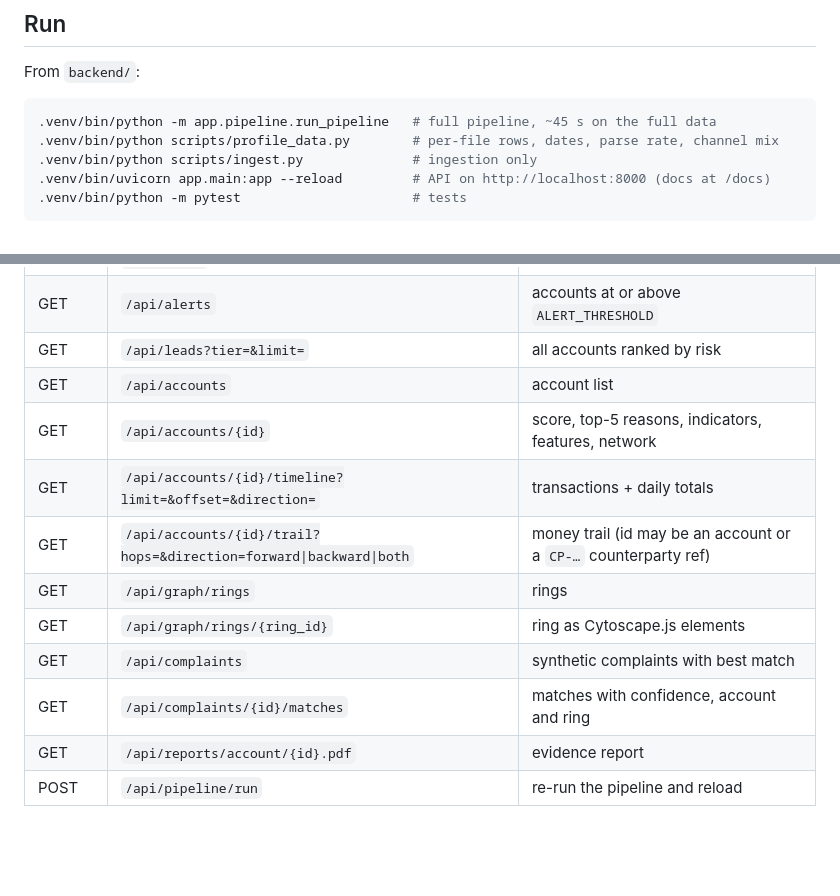
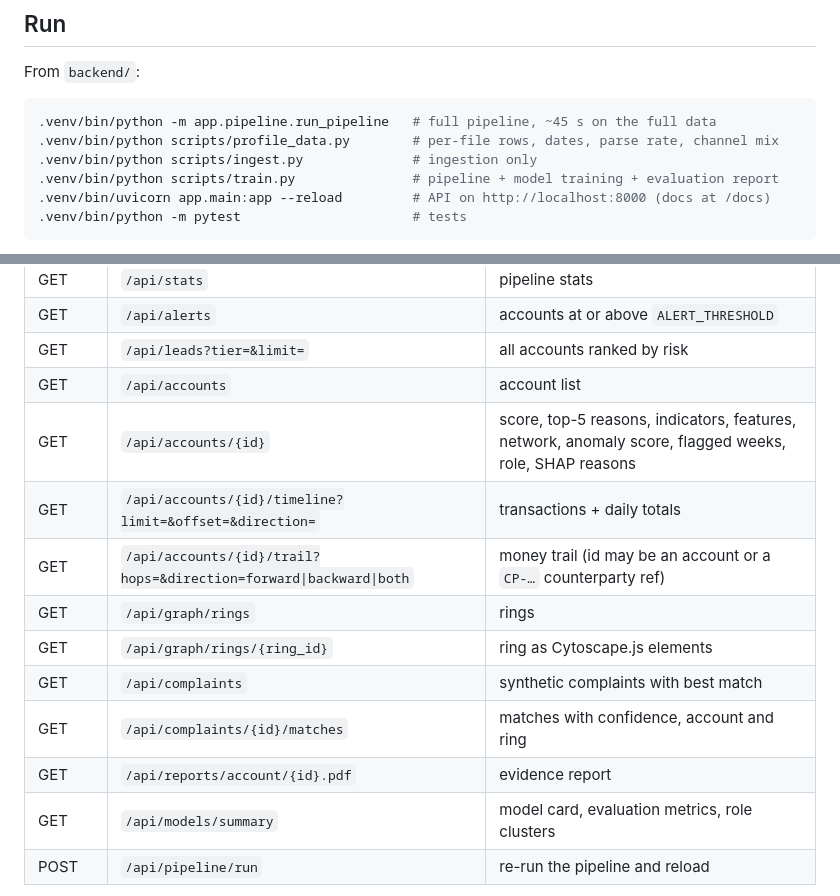
Before and after one commit to sanjeevvr11/crimecoders, a Markdown page: README.md, 2 parts joined by grey strips. GitHub-like rendering; blank space fills up the shorter version.

````diff
--- a/README.md
+++ b/README.md
@@ -58,6 +62,7 @@ From `backend/`:
 .venv/bin/python -m app.pipeline.run_pipeline   # full pipeline, ~45 s on the full data
 .venv/bin/python scripts/profile_data.py        # per-file rows, dates, parse rate, channel mix
 .venv/bin/python scripts/ingest.py              # ingestion only
+.venv/bin/python scripts/train.py               # pipeline + model training + evaluation report
 .venv/bin/uvicorn app.main:app --reload         # API on http://localhost:8000 (docs at /docs)
 .venv/bin/python -m pytest                      # tests
 ```
@@ -74,7 +79,7 @@ Outputs: `data/processed/*.parquet`, `data/processed/stats.json` and `data/trace
 | GET | `/api/alerts` | accounts at or above `ALERT_THRESHOLD` |
 | GET | `/api/leads?tier=&limit=` | all accounts ranked by risk |
 | GET | `/api/accounts` | account list |
-| GET | `/api/accounts/{id}` | score, top-5 reasons, indicators, features, network |
+| GET | `/api/accounts/{id}` | score, top-5 reasons, indicators, features, network, anomaly score, flagged weeks, role, SHAP reasons |
 | GET | `/api/accounts/{id}/timeline?limit=&offset=&direction=` | transactions + daily totals |
 | GET | `/api/accounts/{id}/trail?hops=&direction=forward\|backward\|both` | money trail (id may be an account or a `CP-…` counterparty ref) |
 | GET | `/api/graph/rings` | rings |
@@ -82,6 +87,7 @@ Outputs: `data/processed/*.parquet`, `data/processed/stats.json` and `data/trace
 | GET | `/api/complaints` | synthetic complaints with best match |
 | GET | `/api/complaints/{id}/matches` | matches with confidence, account and ring |
 | GET | `/api/reports/account/{id}.pdf` | evidence report |
+| GET | `/api/models/summary` | model card, evaluation metrics, role clusters |
 | POST | `/api/pipeline/run` | re-run the pipeline and reload |
 
 Names, account numbers, PAN, VPAs and long numbers are masked to their last 4 characters in every
````
Also changed, not shown: other parts of README.md (+34 -6 lines).
